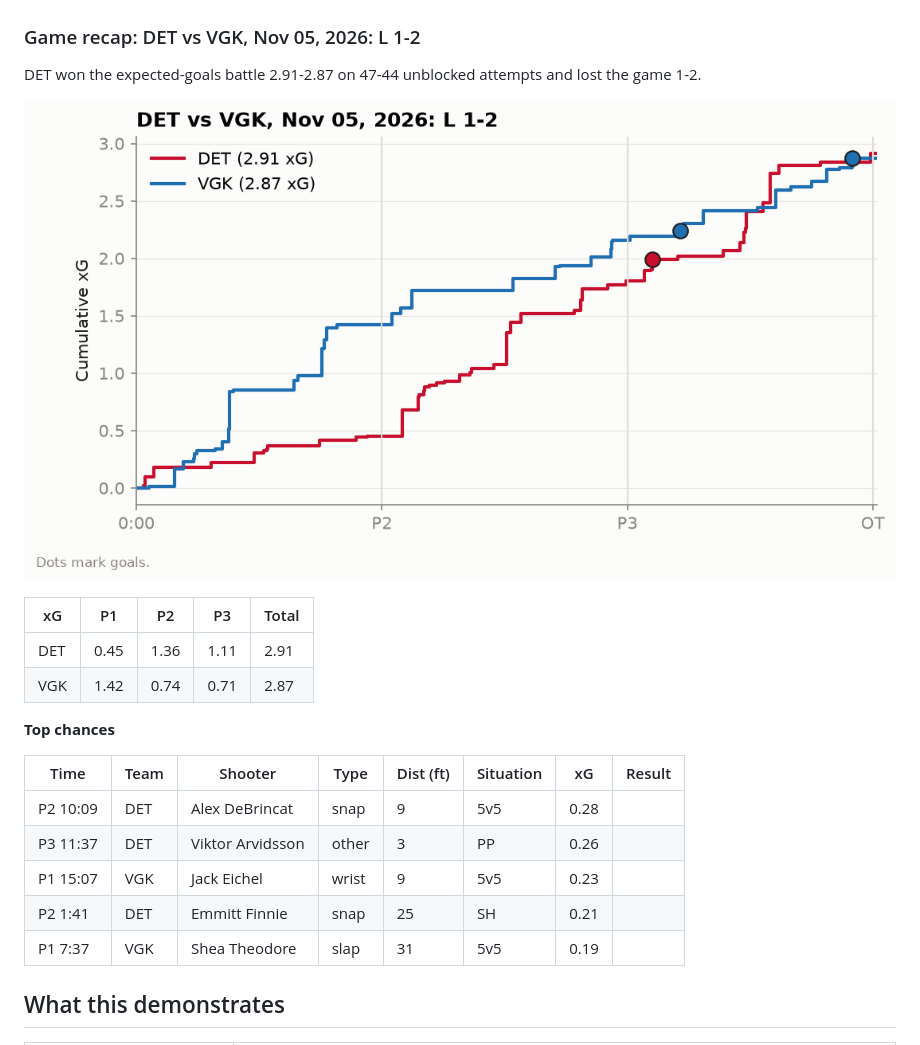
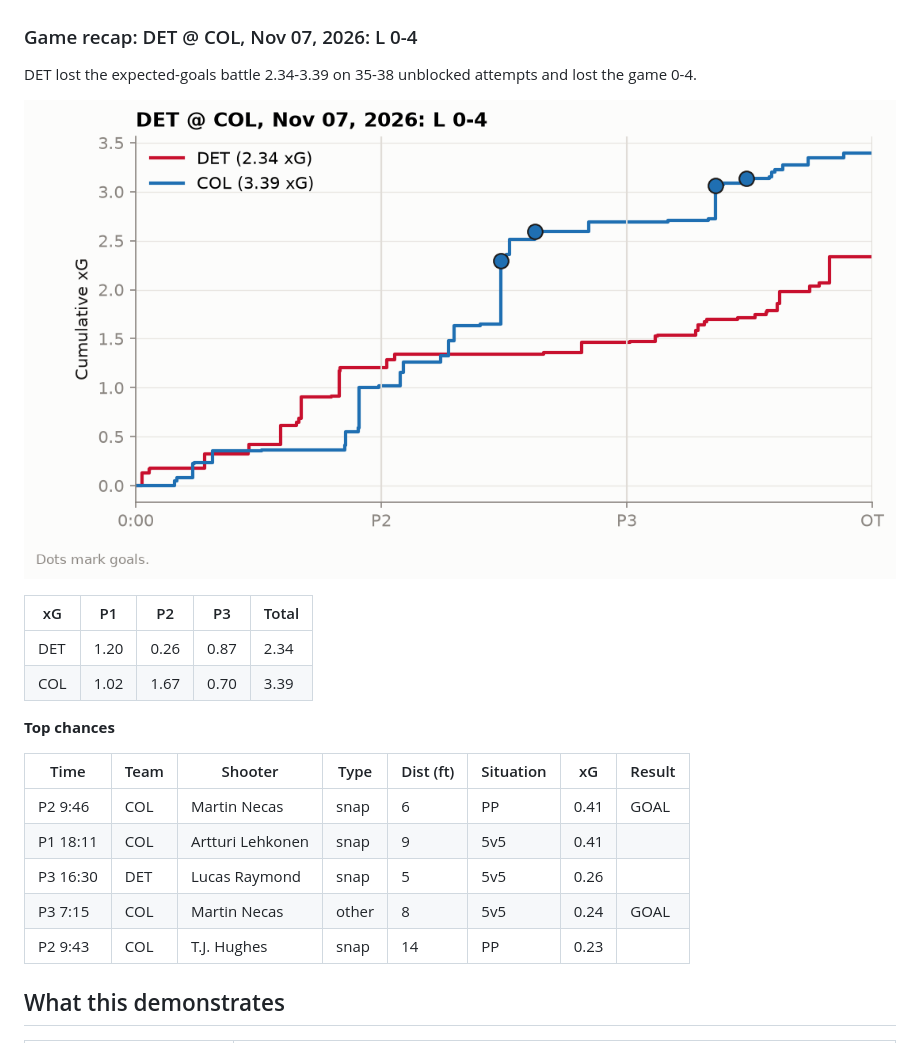
Before and after one commit to adamddh/winged-wheel-analytics, a Markdown page: README.md, the part around one of its changes. GitHub-like rendering; pictures changed too: reports/figures/game_recap_xg.png.

```diff
--- a/README.md
+++ b/README.md
@@ -163,26 +163,26 @@ On 110,269 shots matched to MoneyPuck, shot-level correlation with their public
 
 ![Calibration](models/xg_calibration.png)
 
-### Game recap: DET vs VGK, Nov 05, 2026: L 1-2
+### Game recap: DET @ COL, Nov 07, 2026: L 0-4
 
-DET won the expected-goals battle 2.91-2.87 on 47-44 unblocked attempts and lost the game 1-2.
+DET lost the expected-goals battle 2.34-3.39 on 35-38 unblocked attempts and lost the game 0-4.
 
 ![xG timeline](reports/figures/game_recap_xg.png)
 
 | xG | P1 | P2 | P3 | Total |
 |---|---|---|---|---|
-| DET | 0.45 | 1.36 | 1.11 | 2.91 |
-| VGK | 1.42 | 0.74 | 0.71 | 2.87 |
+| DET | 1.20 | 0.26 | 0.87 | 2.34 |
+| COL | 1.02 | 1.67 | 0.70 | 3.39 |
 
 **Top chances**
 
 | Time | Team | Shooter | Type | Dist (ft) | Situation | xG | Result |
 |---|---|---|---|---|---|---|---|
-| P2 10:09 | DET | Alex DeBrincat | snap | 9 | 5v5 | 0.28 |  |
-| P3 11:37 | DET | Viktor Arvidsson | other | 3 | PP | 0.26 |  |
-| P1 15:07 | VGK | Jack Eichel | wrist | 9 | 5v5 | 0.23 |  |
-| P2 1:41 | DET | Emmitt Finnie | snap | 25 | SH | 0.21 |  |
-| P1 7:37 | VGK | Shea Theodore | slap | 31 | 5v5 | 0.19 |  |
+| P2 9:46 | COL | Martin Necas | snap | 6 | PP | 0.41 | GOAL |
+| P1 18:11 | COL | Artturi Lehkonen | snap | 9 | 5v5 | 0.41 |  |
+| P3 16:30 | DET | Lucas Raymond | snap | 5 | 5v5 | 0.26 |  |
+| P3 7:15 | COL | Martin Necas | other | 8 | 5v5 | 0.24 | GOAL |
+| P2 9:43 | COL | T.J. Hughes | snap | 14 | PP | 0.23 |  |
 
 <!-- findings:end -->
 
```
Also changed, not shown: other parts of README.md (+15 -15 lines), docs/schema.md (+15 -15 lines), reports/findings.md (+24 -24 lines), reports/figures/shot_map.png, reports/figures/xg_by_game.png, 7 other files.
